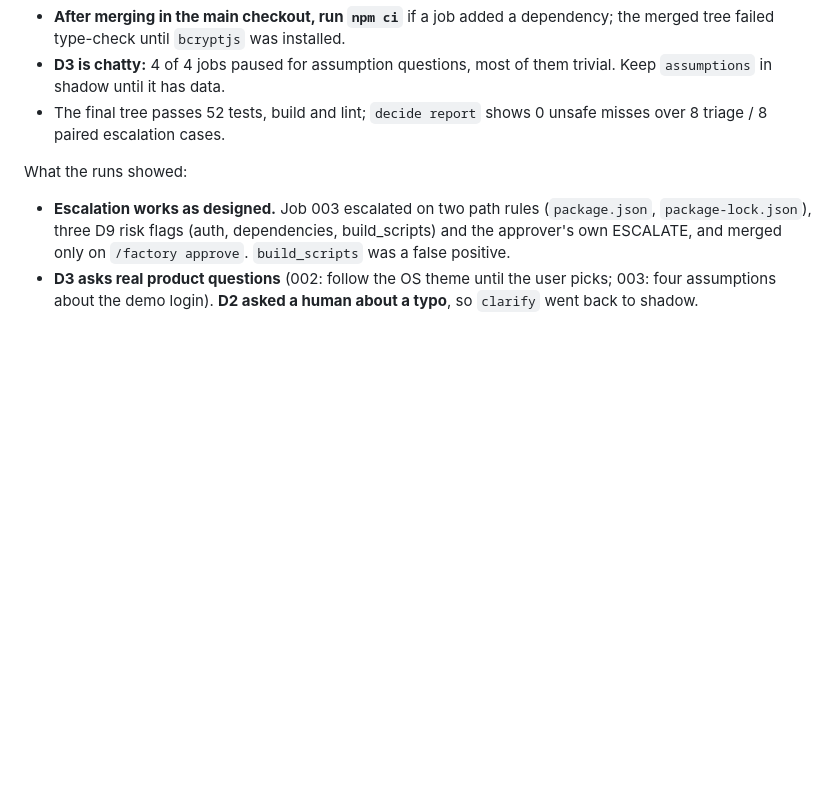
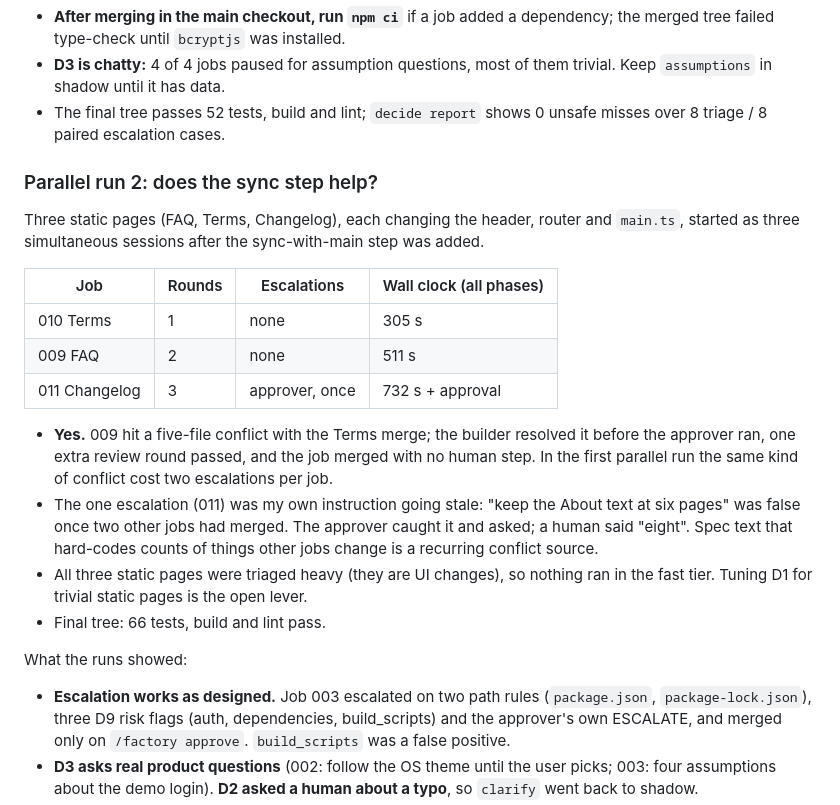
Before and after one commit to pBernhardsgruetter/software-factory-diffusion-llm, a Markdown page: README.md, the part around the change. Rendered like a GitHub page; blank space fills up the shorter version.

Commit message:
docs: second parallel run confirms the sync step
Co-Authored-By: Claude Sonnet 5.5 <noreply@anthropic.com>

```diff
--- a/README.md
+++ b/README.md
@@ -178,6 +178,30 @@ Pricing page deliberately touched the same files (`main.ts`, router, header,
 - The final tree passes 52 tests, build and lint; `decide report` shows 0
   unsafe misses over 8 triage / 8 paired escalation cases.
 
+### Parallel run 2: does the sync step help?
+
+Three static pages (FAQ, Terms, Changelog), each changing the header, router and
+`main.ts`, started as three simultaneous sessions after the sync-with-main step
+was added.
+
+| Job | Rounds | Escalations | Wall clock (all phases) |
+|---|---|---|---|
+| 010 Terms | 1 | none | 305 s |
+| 009 FAQ | 2 | none | 511 s |
+| 011 Changelog | 3 | approver, once | 732 s + approval |
+
+- **Yes.** 009 hit a five-file conflict with the Terms merge; the builder
+  resolved it before the approver ran, one extra review round passed, and the
+  job merged with no human step. In the first parallel run the same kind of
+  conflict cost two escalations per job.
+- The one escalation (011) was my own instruction going stale: "keep the About
+  text at six pages" was false once two other jobs had merged. The approver
+  caught it and asked; a human said "eight". Spec text that hard-codes counts
+  of things other jobs change is a recurring conflict source.
+- All three static pages were triaged heavy (they are UI changes), so nothing
+  ran in the fast tier. Tuning D1 for trivial static pages is the open lever.
+- Final tree: 66 tests, build and lint pass.
+
 What the runs showed:
 
 - **Escalation works as designed.** Job 003 escalated on two path rules
```
